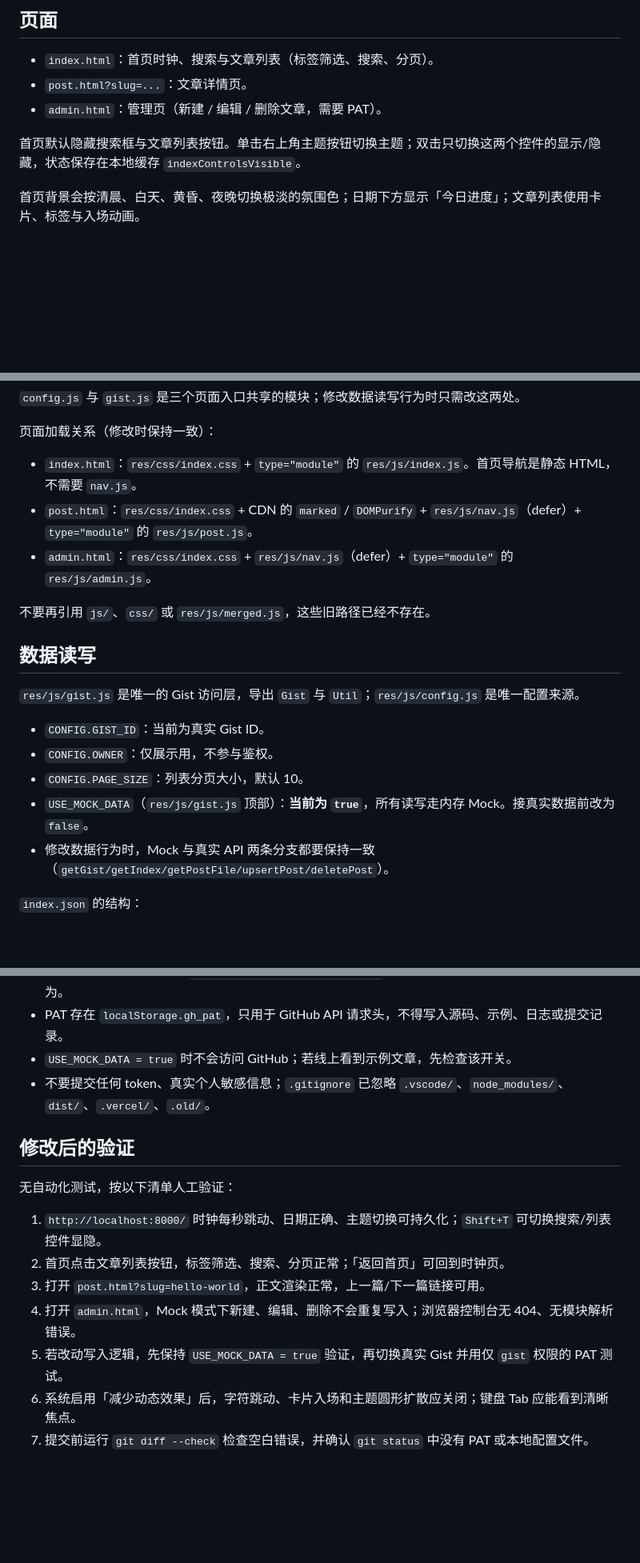
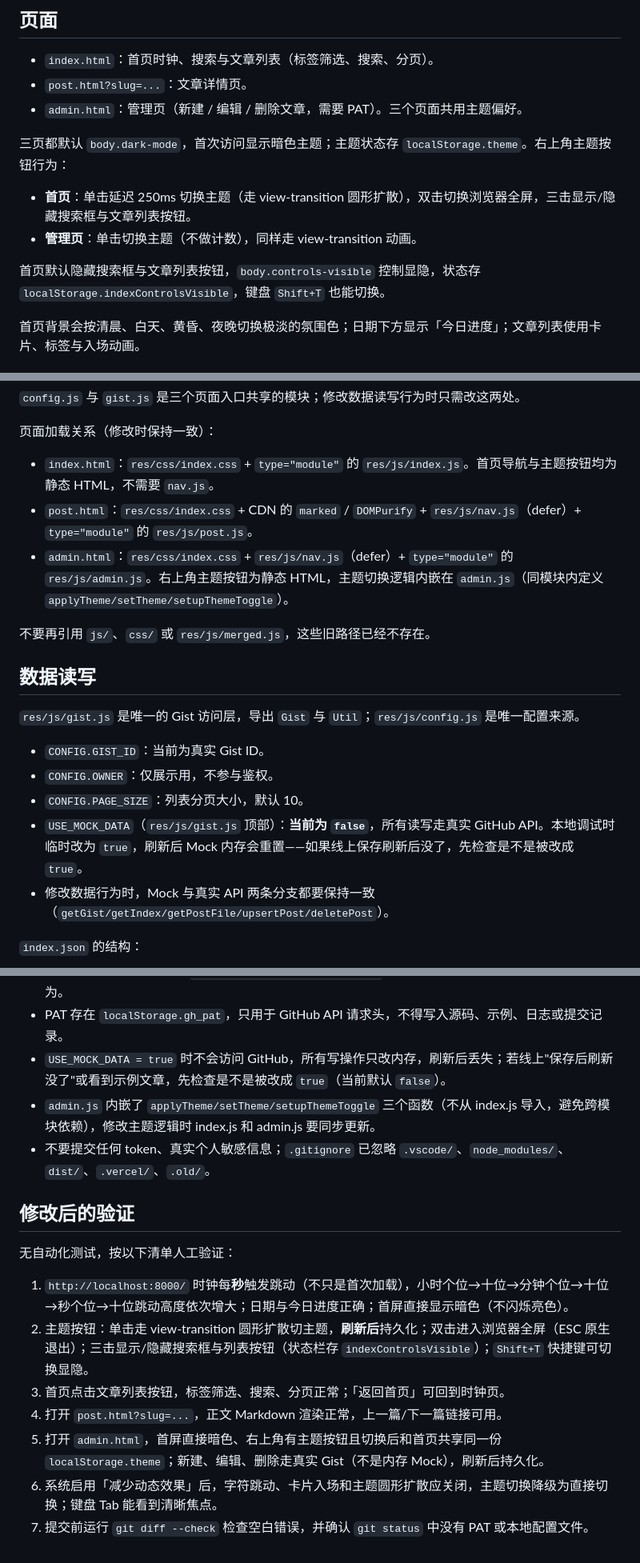
Before and after one commit to baaaaaaaaad/baaaaaaaaad.github.io, a Markdown page: AGENTS.md, 3 parts joined by grey strips. Shown at 80% size. GitHub-like rendering; blank space fills up the shorter version.

Commit message:
feat(theme): 更新主题切换逻辑，支持首页与管理页共享主题状态

```diff
--- a/AGENTS.md
+++ b/AGENTS.md
@@ -54,9 +54,14 @@ npx --yes serve .
 
 - `index.html`：首页时钟、搜索与文章列表（标签筛选、搜索、分页）。
 - `post.html?slug=...`：文章详情页。
-- `admin.html`：管理页（新建 / 编辑 / 删除文章，需要 PAT）。
+- `admin.html`：管理页（新建 / 编辑 / 删除文章，需要 PAT）。三个页面共用主题偏好。
 
-首页默认隐藏搜索框与文章列表按钮。单击右上角主题按钮切换主题；双击只切换这两个控件的显示/隐藏，状态保存在本地缓存 `indexControlsVisible`。
+三页都默认 `body.dark-mode`，首次访问显示暗色主题；主题状态存 `localStorage.theme`。右上角主题按钮行为：
+
+- **首页**：单击延迟 250ms 切换主题（走 view-transition 圆形扩散），双击切换浏览器全屏，三击显示/隐藏搜索框与文章列表按钮。
+- **管理页**：单击切换主题（不做计数），同样走 view-transition 动画。
+
+首页默认隐藏搜索框与文章列表按钮，`body.controls-visible` 控制显隐，状态存 `localStorage.indexControlsVisible`，键盘 `Shift+T` 也能切换。
 
 首页背景会按清晨、白天、黄昏、夜晚切换极淡的氛围色；日期下方显示「今日进度」；文章列表使用卡片、标签与入场动画。
 
@@ -85,9 +90,9 @@ npx --yes serve .
 
 页面加载关系（修改时保持一致）：
 
-- `index.html`：`res/css/index.css` + `type="module"` 的 `res/js/index.js`。首页导航是静态 HTML，不需要 `nav.js`。
+- `index.html`：`res/css/index.css` + `type="module"` 的 `res/js/index.js`。首页导航与主题按钮均为静态 HTML，不需要 `nav.js`。
 - `post.html`：`res/css/index.css` + CDN 的 `marked` / `DOMPurify` + `res/js/nav.js`（defer）+ `type="module"` 的 `res/js/post.js`。
-- `admin.html`：`res/css/index.css` + `res/js/nav.js`（defer）+ `type="module"` 的 `res/js/admin.js`。
+- `admin.html`：`res/css/index.css` + `res/js/nav.js`（defer）+ `type="module"` 的 `res/js/admin.js`。右上角主题按钮为静态 HTML，主题切换逻辑内嵌在 `admin.js`（同模块内定义 `applyTheme/setTheme/setupThemeToggle`）。
 
 不要再引用 `js/`、`css/` 或 `res/js/merged.js`，这些旧路径已经不存在。
 
@@ -98,7 +103,7 @@ npx --yes serve .
 - `CONFIG.GIST_ID`：当前为真实 Gist ID。
 - `CONFIG.OWNER`：仅展示用，不参与鉴权。
 - `CONFIG.PAGE_SIZE`：列表分页大小，默认 10。
-- `USE_MOCK_DATA`（`res/js/gist.js` 顶部）：**当前为 `true`**，所有读写走内存 Mock。接真实数据前改为 `false`。
+- `USE_MOCK_DATA`（`res/js/gist.js` 顶部）：**当前为 `false`**，所有读写走真实 GitHub API。本地调试时临时改为 `true`，刷新后 Mock 内存会重置——如果线上保存刷新后没了，先检查是不是被改成 `true`。
 - 修改数据行为时，Mock 与真实 API 两条分支都要保持一致（`getGist/getIndex/getPostFile/upsertPost/deletePost`）。
 
 `index.json` 的结构：
@@ -174,17 +182,18 @@ npx --yes serve .
 - 文章卡片由 `res/js/index.js` 的 `createPostCard` 生成，`#post-list.animate-in` 只用于首次加载和翻页；筛选输入时不要加该 class，否则每输入一个字符都会重播动画。
 - 搜索引擎图标顺序保存在 `localStorage.searchEngineOrder`；搜索框有内容时禁止拖拽，这是有意行为。
 - PAT 存在 `localStorage.gh_pat`，只用于 GitHub API 请求头，不得写入源码、示例、日志或提交记录。
-- `USE_MOCK_DATA = true` 时不会访问 GitHub；若线上看到示例文章，先检查该开关。
+- `USE_MOCK_DATA = true` 时不会访问 GitHub，所有写操作只改内存，刷新后丢失；若线上"保存后刷新没了"或看到示例文章，先检查是不是被改成 `true`（当前默认 `false`）。
+- `admin.js` 内嵌了 `applyTheme/setTheme/setupThemeToggle` 三个函数（不从 index.js 导入，避免跨模块依赖），修改主题逻辑时 index.js 和 admin.js 要同步更新。
 - 不要提交任何 token、真实个人敏感信息；`.gitignore` 已忽略 `.vscode/`、`node_modules/`、`dist/`、`.vercel/`、`.old/`。
 
 ## 修改后的验证
 
 无自动化测试，按以下清单人工验证：
 
-1. `http://localhost:8000/` 时钟每秒跳动、日期正确、主题切换可持久化；`Shift+T` 可切换搜索/列表控件显隐。
-2. 首页点击文章列表按钮，标签筛选、搜索、分页正常；「返回首页」可回到时钟页。
-3. 打开 `post.html?slug=hello-world`，正文渲染正常，上一篇/下一篇链接可用。
-4. 打开 `admin.html`，Mock 模式下新建、编辑、删除不会重复写入；浏览器控制台无 404、无模块解析错误。
-5. 若改动写入逻辑，先保持 `USE_MOCK_DATA = true` 验证，再切换真实 Gist 并用仅 `gist` 权限的 PAT 测试。
-6. 系统启用「减少动态效果」后，字符跳动、卡片入场和主题圆形扩散应关闭；键盘 Tab 应能看到清晰焦点。
+1. `http://localhost:8000/` 时钟每**秒**触发跳动（不只是首次加载），小时个位→十位→分钟个位→十位→秒个位→十位跳动高度依次增大；日期与今日进度正确；首屏直接显示暗色（不闪烁亮色）。
+2. 主题按钮：单击走 view-transition 圆形扩散切主题，**刷新后**持久化；双击进入浏览器全屏（ESC 原生退出）；三击显示/隐藏搜索框与列表按钮（状态栏存 `indexControlsVisible`）；`Shift+T` 快捷键可切换显隐。
+3. 首页点击文章列表按钮，标签筛选、搜索、分页正常；「返回首页」可回到时钟页。
+4. 打开 `post.html?slug=...`，正文 Markdown 渲染正常，上一篇/下一篇链接可用。
+5. 打开 `admin.html`，首屏直接暗色、右上角有主题按钮且切换后和首页共享同一份 `localStorage.theme`；新建、编辑、删除走真实 Gist（不是内存 Mock），刷新后持久化。
+6. 系统启用「减少动态效果」后，字符跳动、卡片入场和主题圆形扩散应关闭，主题切换降级为直接切换；键盘 Tab 能看到清晰焦点。
 7. 提交前运行 `git diff --check` 检查空白错误，并确认 `git status` 中没有 PAT 或本地配置文件。
```
Also changed, not shown: other parts of AGENTS.md (+7 -4 lines).
